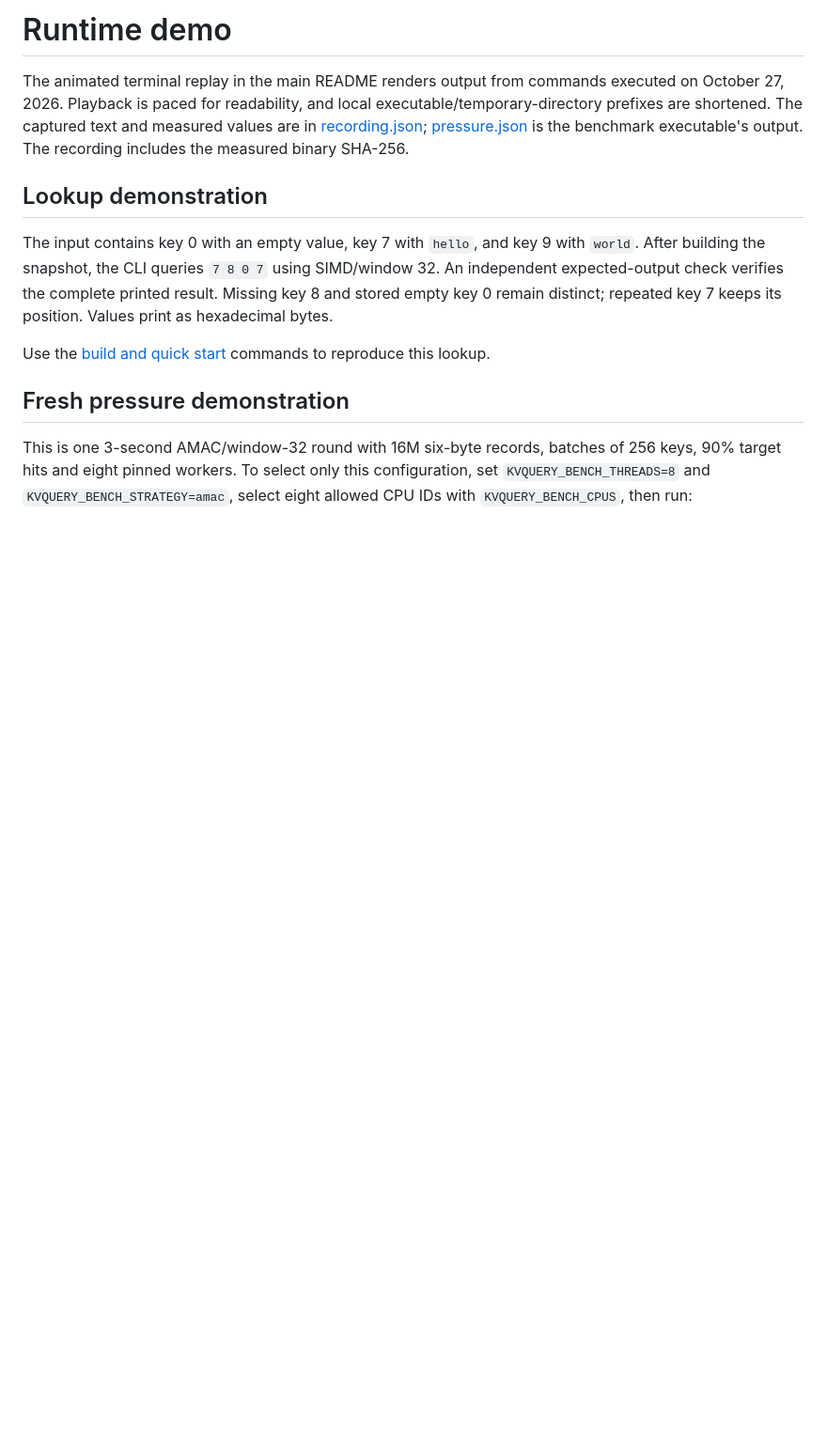
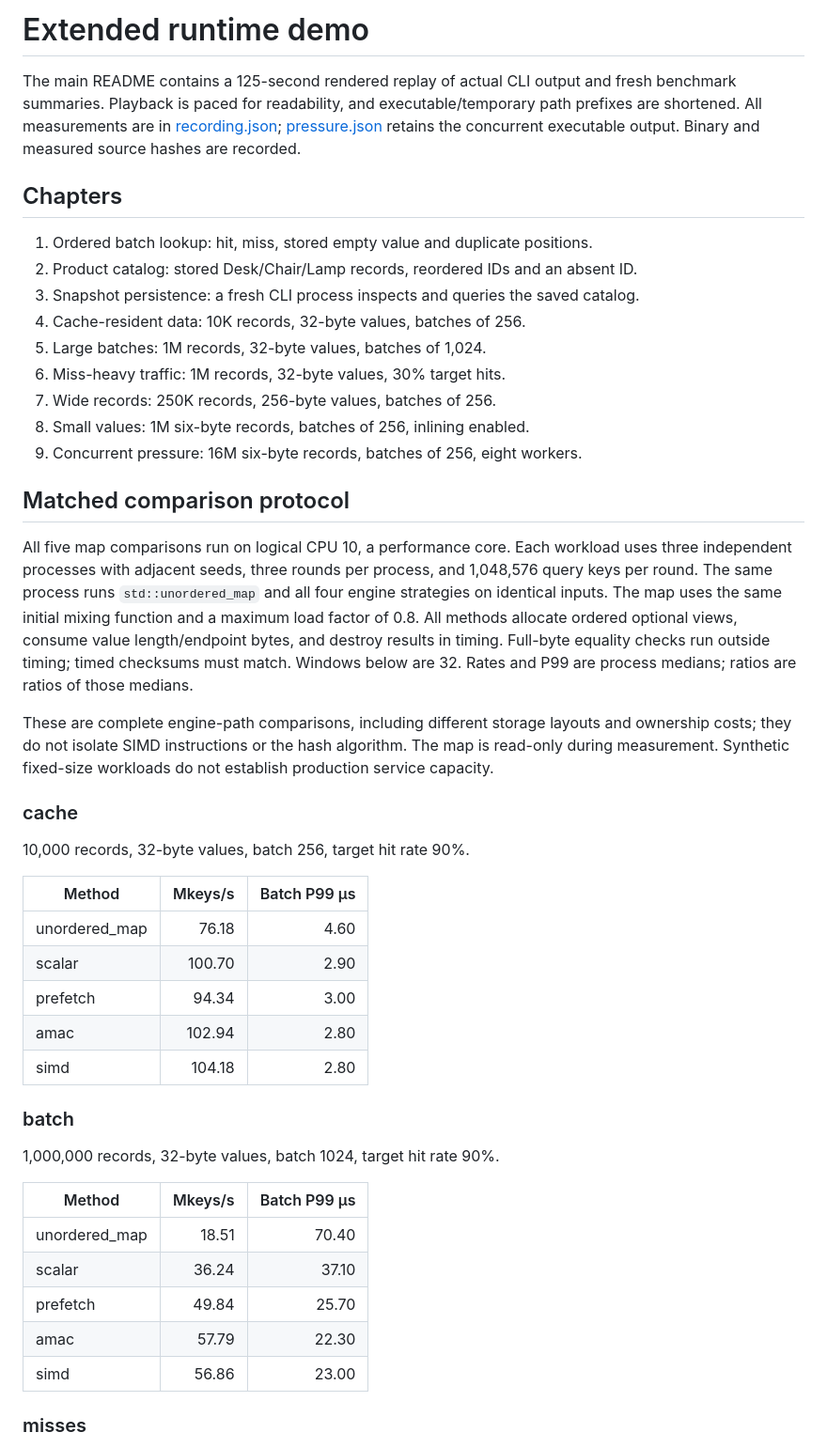
Before and after one commit to Zhang-Xin-Duke/kv-query-engine, a Markdown page: docs/demo/README.md, the part around one of its changes. Shown at 94% size. GitHub-like rendering; blank space fills up the shorter version.

Commit message:
Extend runtime demo with map comparisons and practical lookup use cases

```diff
--- a/docs/demo/README.md
+++ b/docs/demo/README.md
@@ -1,13 +1,48 @@
-# Runtime demo
+# Extended runtime demo
 
-The animated terminal replay in the main README renders output from commands executed on October 27, 2026. Playback is paced for readability, and local executable/temporary-directory prefixes are shortened. The captured text and measured values are in [recording.json](recording.json); [pressure.json](pressure.json) is the benchmark executable's output. The recording includes the measured binary SHA-256.
+The main README contains a 125-second rendered replay of actual CLI output and fresh benchmark summaries. Playback is paced for readability, and executable/temporary path prefixes are shortened. All measurements are in [recording.json](recording.json); [pressure.json](pressure.json) retains the concurrent executable output. Binary and measured source hashes are recorded.
 
-## Lookup demonstration
+## Chapters
 
-The input contains key 0 with an empty value, key 7 with `hello`, and key 9 with `world`. After building the snapshot, the CLI queries `7 8 0 7` using SIMD/window 32. An independent expected-output check verifies the complete printed result. Missing key 8 and stored empty key 0 remain distinct; repeated key 7 keeps its position. Values print as hexadecimal bytes.
+1. Ordered batch lookup: hit, miss, stored empty value and duplicate positions.
+2. Product catalog: stored Desk/Chair/Lamp records, reordered IDs and an absent ID.
+3. Snapshot persistence: a fresh CLI process inspects and queries the saved catalog.
+4. Cache-resident data: 10K records, 32-byte values, batches of 256.
+5. Large batches: 1M records, 32-byte values, batches of 1,024.
+6. Miss-heavy traffic: 1M records, 32-byte values, 30% target hits.
+7. Wide records: 250K records, 256-byte values, batches of 256.
+8. Small values: 1M six-byte records, batches of 256, inlining enabled.
+9. Concurrent pressure: 16M six-byte records, batches of 256, eight workers.
 
-Use the [build and quick start](../../README.md#build-and-quick-start) commands to reproduce this lookup.
+## Matched comparison protocol
 
-## Fresh pressure demonstration
+All five map comparisons run on logical CPU 10, a performance core. Each workload uses three independent processes with adjacent seeds, three rounds per process, and 1,048,576 query keys per round. The same process runs `std::unordered_map` and all four engine strategies on identical inputs. The map uses the same initial mixing function and a maximum load factor of 0.8. All methods allocate ordered optional views, consume value length/endpoint bytes, and destroy results in timing. Full-byte equality checks run outside timing; timed checksums must match. Windows below are 32. Rates and P99 are process medians; ratios are ratios of those medians.
 
-This is one 3-second AMAC/window-32 round with 16M six-byte records, batches of 256 keys, 90% target hits and eight pinned workers. To select only this configuration, set `KVQUERY_BENCH_THREADS=8` and `KVQUERY_BENCH_STRATEGY=amac`, select eight allowed CPU IDs with `KVQUERY_BENCH_CPUS`, then run:
+These are complete engine-path comparisons, including different storage layouts and ownership costs; they do not isolate SIMD instructions or the hash algorithm. The map is read-only during measurement. Synthetic fixed-size workloads do not establish production service capacity.
+
+### cache
+
+10,000 records, 32-byte values, batch 256, target hit rate 90%.
+
+| Method | Mkeys/s | Batch P99 µs |
+|---|---:|---:|
+| unordered_map | 76.18 | 4.60 |
+| scalar | 100.70 | 2.90 |
+| prefetch | 94.34 | 3.00 |
+| amac | 102.94 | 2.80 |
+| simd | 104.18 | 2.80 |
+
+### batch
+
+1,000,000 records, 32-byte values, batch 1024, target hit rate 90%.
+
+| Method | Mkeys/s | Batch P99 µs |
+|---|---:|---:|
+| unordered_map | 18.51 | 70.40 |
+| scalar | 36.24 | 37.10 |
+| prefetch | 49.84 | 25.70 |
+| amac | 57.79 | 22.30 |
+| simd | 56.86 | 23.00 |
+
+### misses
+
```
Also changed, not shown: other parts of docs/demo/README.md (+48 -3 lines), README.md (+8 -7 lines), docs/demo/kvquery-catalog.png (added), docs/demo/kvquery-comparison.png (added), docs/demo/kvquery-demo.png, 3 other files.
